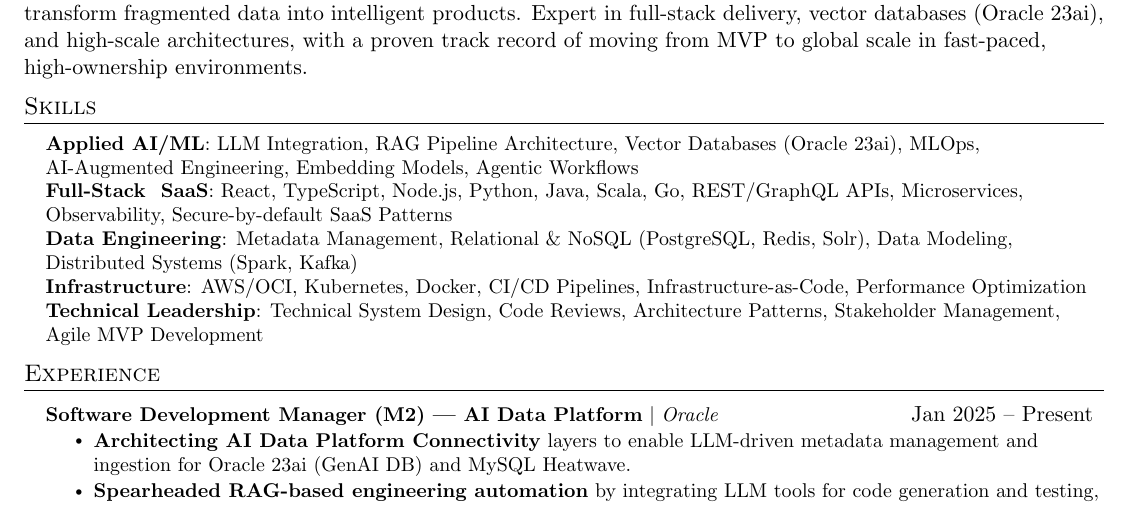
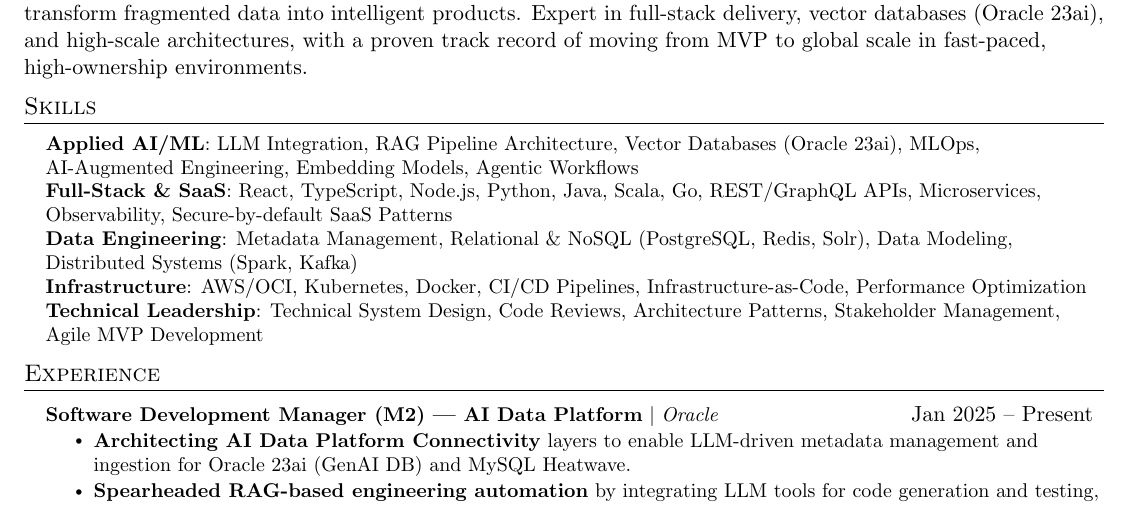
Before and after one commit to utkarshmankad/um-resume-as-a-code, a LaTeX document (main.tex): part of the page, cut so that both start at the same text. Compiled offline with pdfLaTeX.

Commit message:
Update main.tex

```diff
--- a/main.tex
+++ b/main.tex
@@ -100,7 +100,7 @@
  \begin{itemize}[leftmargin=0.15in, label={}]
     \small{\item{
      \textbf{Applied AI/ML}{: LLM Integration, RAG Pipeline Architecture, Vector Databases (Oracle 23ai), MLOps, AI-Augmented Engineering, Embedding Models, Agentic Workflows} \\
-     \textbf{Full-Stack & SaaS}{: React, TypeScript, Node.js, Python, Java, Scala, Go, REST/GraphQL APIs, Microservices, Observability, Secure-by-default SaaS Patterns} \\
+     \textbf{Full-Stack \& SaaS}{: React, TypeScript, Node.js, Python, Java, Scala, Go, REST/GraphQL APIs, Microservices, Observability, Secure-by-default SaaS Patterns} \\
      \textbf{Data Engineering}{: Metadata Management, Relational \& NoSQL (PostgreSQL, Redis, Solr), Data Modeling, Distributed Systems (Spark, Kafka)} \\
      \textbf{Infrastructure}{: AWS/OCI, Kubernetes, Docker, CI/CD Pipelines, Infrastructure-as-Code, Performance Optimization} \\
      \textbf{Technical Leadership}{: Technical System Design, Code Reviews, Architecture Patterns, Stakeholder Management, Agile MVP Development}
```
